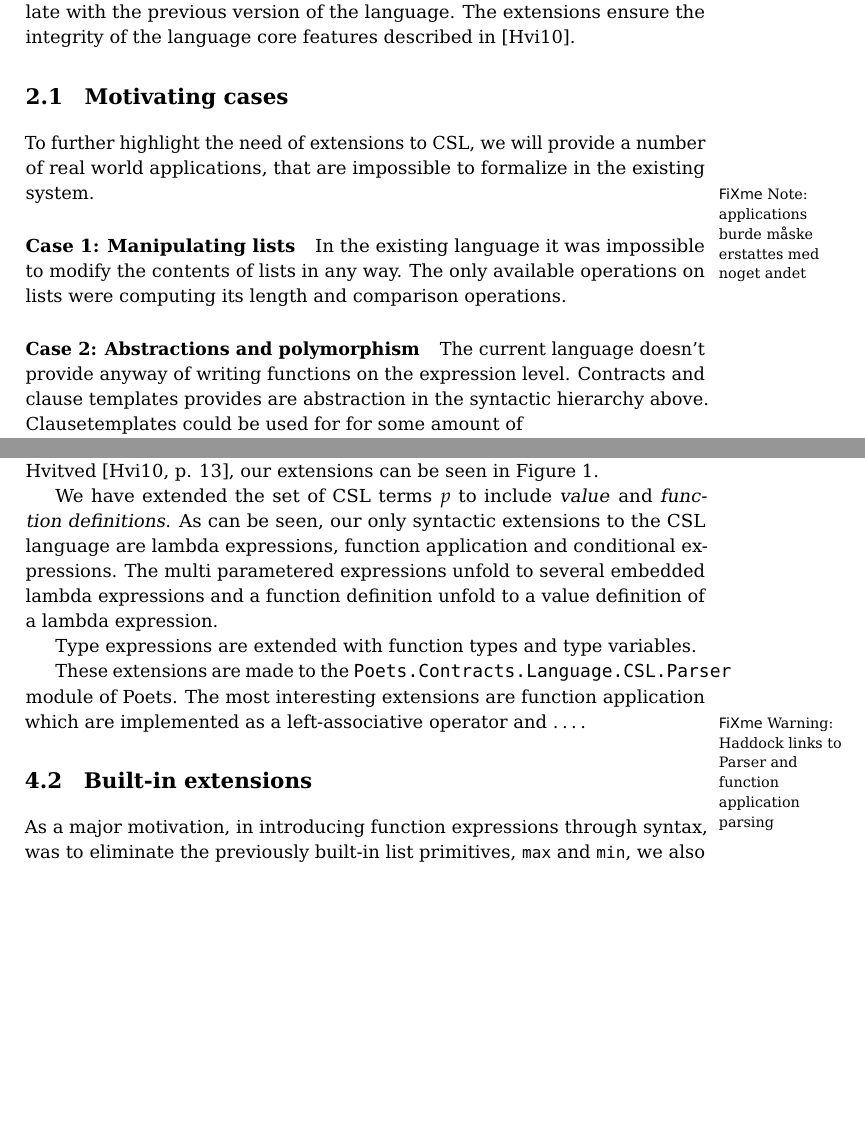
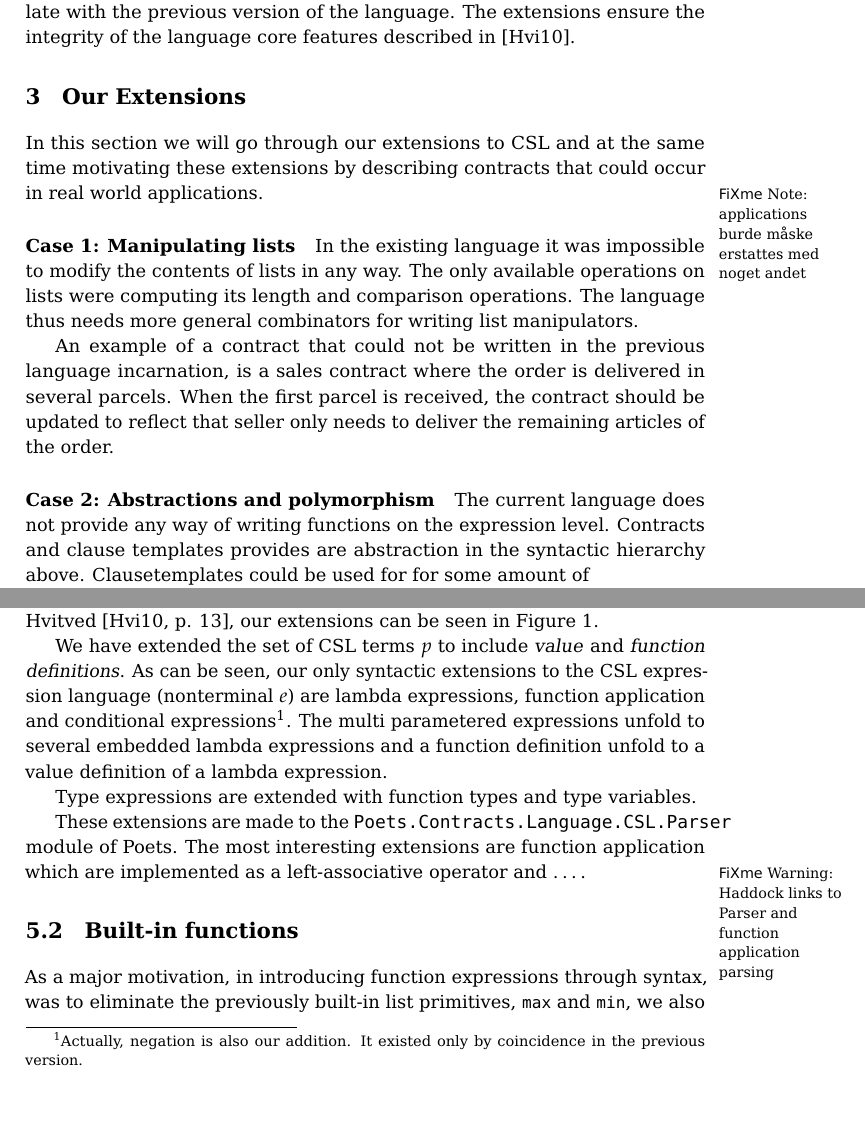
Before and after one commit to plcplc/poets, a LaTeX book (report/report.tex): two parts of pages 3 and 4 of 6 before the commit and two parts of pages 3 and 4 of 7 after it, joined at a grey line, cut so that both start at the same text, the shorter picture padded with empty space. Compiled offline with pdfLaTeX.

Commit message:
Rapport og tilrettet sale_partial_delivery.csl

```diff
--- a/report/report.tex
+++ b/report/report.tex
@@ -9,6 +9,7 @@
 \usepackage{amsmath}
 \usepackage[ntheorem, overload]{empheq}
 \usepackage{semantic}
+\usepackage{color}
 
 % Fonts configuration
 %  - Palatino and Bitstream Vera Sans Mono for verbatim
@@ -50,13 +51,14 @@
 \usepackage[style=alphabetic,natbib=true]{biblatex}
 \bibliography{../bibliography}
 
+\definecolor{kugrey}{rgb}{.4,.4,.4}
 
 % Language syntax highlighting
 \lstdefinelanguage{CSL}{ keywords={contract, true, false, if, then,
     else, where, due, immediately, within, after, or, and, andalso,
     empty, fun, val},
   keywordstyle = \textbf,
-  commentstyle = \textit,
+  commentstyle = \color{kugrey}\textit,
   stringstyle = \ttfamily,
   basicstyle   = \small\ttfamily,
   numberstyle=\tiny,
@@ -126,21 +128,31 @@ We have extended the predicate language of CSL, on the basis of a
 number of contract schemes of practical use, that were impossible to
 formulate with the previous version of the language. The extensions
 ensure the integrity of the language core features described in
-\cite{hvitved10}. %In Section bla we will go through bla and Section n will be a describe our bla.
+\cite{hvitved10}. %In Section bla we will go through bla and Section n will describe our bla.
 
-\section{Motivating cases}
-\label{motivation}
-To further highlight the need of extensions to CSL, we will provide a
-number of real world applications, that are impossible to formalize in
-the existing system. \fxnote{applications burde måske erstattes med noget andet}
+
+\chapter{Our Extensions}
+\label{extensions}
+In this section we will go through our extensions to CSL and at the
+same time motivating these extensions by describing contracts that
+could occur in real world applications. \fxnote{applications burde måske
+  erstattes med noget andet}
 
 \paragraph{Case 1: Manipulating lists} In the existing language it was
 impossible to modify the contents of lists in any way. The only
 available operations on lists were computing its length and comparison
-operations.
+operations. The language thus needs more general combinators for
+writing list manipulators.
+
+An example of a contract that could not be written in the previous
+language incarnation, is a sales contract where the order is delivered
+in several parcels. When the first parcel is received, the contract
+should be updated to reflect that seller only needs to deliver the
+remaining articles of the order.
+%See how this could be implemented in Appendix \ref{}
 
 \paragraph{Case 2: Abstractions and polymorphism} The current language
-doesn't provide anyway of writing functions on the expression
+does not provide any way of writing functions on the expression
 level. Contracts and clause templates provides are abstraction in the
 syntactic hierarchy above. Clausetemplates could be used for for some
 amount of
@@ -202,10 +214,12 @@ Figure \ref{fig:bnf}.
 
 We have extended the set of CSL terms $p$ to include \textit{value}
 and \textit{function definitions}.  As can be seen, our only syntactic
-extensions to the CSL language are lambda expressions, function
-application and conditional expressions. The multi parametered
-expressions unfold to several embedded lambda expressions and a
-function definition unfold to a value definition of a lambda
+extensions to the CSL expression language (nonterminal $e$) are lambda
+expressions, function application and conditional
+expressions\footnote{Actually, negation is also our addition. It
+  existed only by coincidence in the previous version.}. The multi
+parametered expressions unfold to several embedded lambda expressions
+and a function definition unfold to a value definition of a lambda
 expression.
 
 Type expressions are extended with function types and type
@@ -217,8 +231,7 @@ interesting extensions are function application which are implemented
 as a left-associative operator and \ldots.  \fxwarning{Haddock links
   to Parser and function application parsing}
 
-
-\section{Built-in extensions}
+\section{Built-in functions}
 As a major motivation, in introducing function expressions through
 syntax, was to eliminate the previously built-in list primitives,
 \lstinline{max} and \lstinline{min}, we also introduced an explicit
```
Also changed, not shown: report/report.tex (10 more changed lines), 1 other file.
